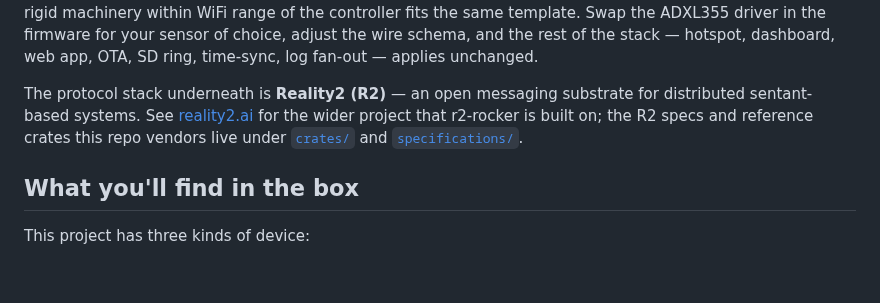
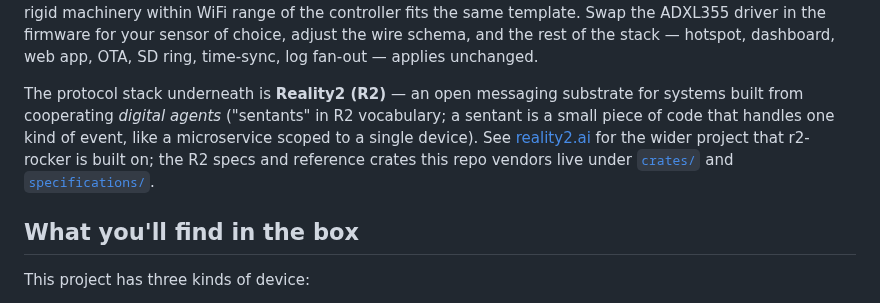
Before and after one commit to reality2-ai/r2-rocker, a Markdown page: README.md, the part around the change. Drawn GitHub-style; blank space fills up the shorter version.

Commit message:
README: gloss "sentant" as "digital agent" at first mention
A reader who lands on the project from outside the R2 ecosystem
hits "sentant-based systems" with no context. Re-pitch as
"systems built from cooperating digital agents" and parenthesise
the R2-native term so people learn the vocabulary without being
gate-kept by it.

Co-Authored-By: Claude Opus 4.7 (1M context) <noreply@anthropic.com>

```diff
--- a/README.md
+++ b/README.md
@@ -36,10 +36,13 @@ hotspot, dashboard, web app, OTA, SD ring, time-sync, log fan-out
 — applies unchanged.
 
 The protocol stack underneath is **Reality2 (R2)** — an open
-messaging substrate for distributed sentant-based systems. See
-[reality2.ai](https://www.reality2.ai) for the wider project that
-r2-rocker is built on; the R2 specs and reference crates this repo
-vendors live under [`crates/`](crates/) and [`specifications/`](specifications/).
+messaging substrate for systems built from cooperating *digital
+agents* ("sentants" in R2 vocabulary; a sentant is a small piece
+of code that handles one kind of event, like a microservice
+scoped to a single device). See [reality2.ai](https://www.reality2.ai)
+for the wider project that r2-rocker is built on; the R2 specs and
+reference crates this repo vendors live under
+[`crates/`](crates/) and [`specifications/`](specifications/).
 
 ## What you'll find in the box
 
```
